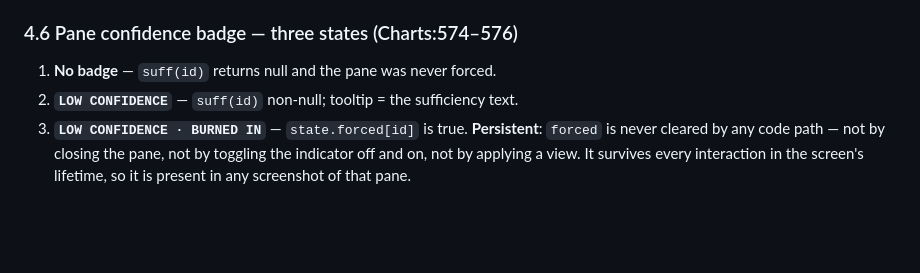
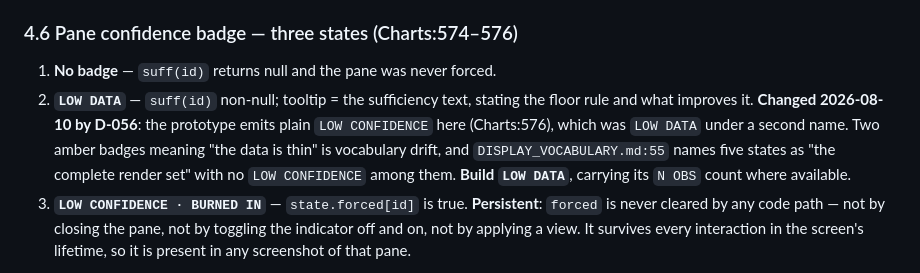
Before and after one commit to bushscott/CardStock, a Markdown page: docs/screens/charts.md, the part around the change. Drawn GitHub-style; blank space fills up the shorter version.

```diff
--- a/docs/screens/charts.md
+++ b/docs/screens/charts.md
@@ -372,7 +372,7 @@ Envelope per pane: `{ title, sub, badge, badgeTip, hoverTxt, close, hx, regions[
 
 ### 4.6 Pane confidence badge — three states (Charts:574–576)
 1. **No badge** — `suff(id)` returns null and the pane was never forced.
-2. **`LOW CONFIDENCE`** — `suff(id)` non-null; tooltip = the sufficiency text.
+2. **`LOW DATA`** — `suff(id)` non-null; tooltip = the sufficiency text, stating the floor rule and what improves it. **Changed 2026-08-10 by D-056**: the prototype emits plain `LOW CONFIDENCE` here (Charts:576), which was `LOW DATA` under a second name. Two amber badges meaning "the data is thin" is vocabulary drift, and `DISPLAY_VOCABULARY.md:55` names five states as "the complete render set" with no `LOW CONFIDENCE` among them. **Build `LOW DATA`**, carrying its `N OBS` count where available.
 3. **`LOW CONFIDENCE · BURNED IN`** — `state.forced[id]` is true. **Persistent**: `forced` is never cleared by any code path — not by closing the pane, not by toggling the indicator off and on, not by applying a view. It survives every interaction in the screen's lifetime, so it is present in any screenshot of that pane.
 
 The link that sets it (Charts:159) carries: *"Force-enables this pane now and burns a permanent LOW CONFIDENCE badge into it — the badge does not clear until the data threshold is truly met."*
```
Also changed, not shown: DECISIONS.md (+26 -0 lines), docs/screens/home.md (+1 -1 lines).
